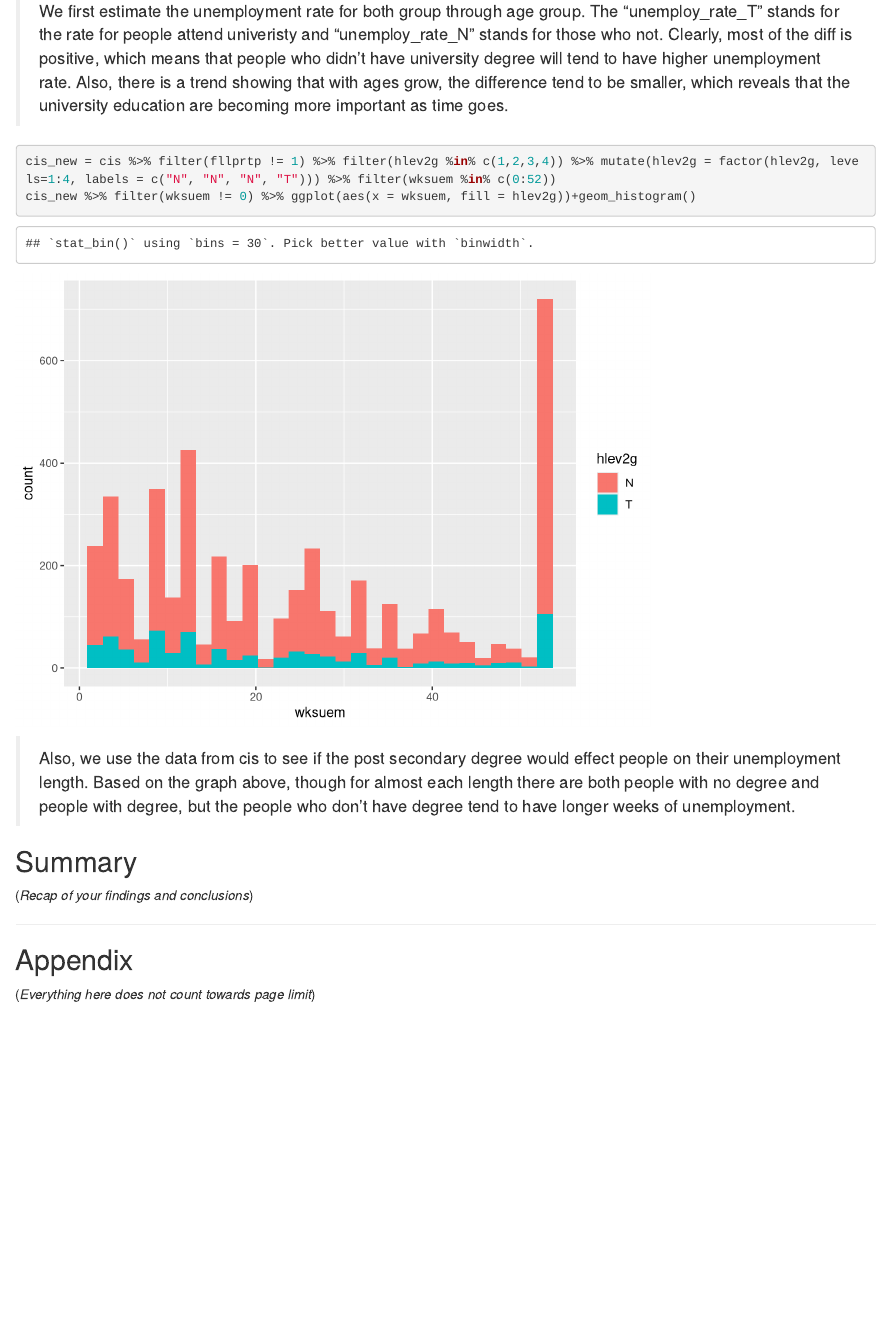
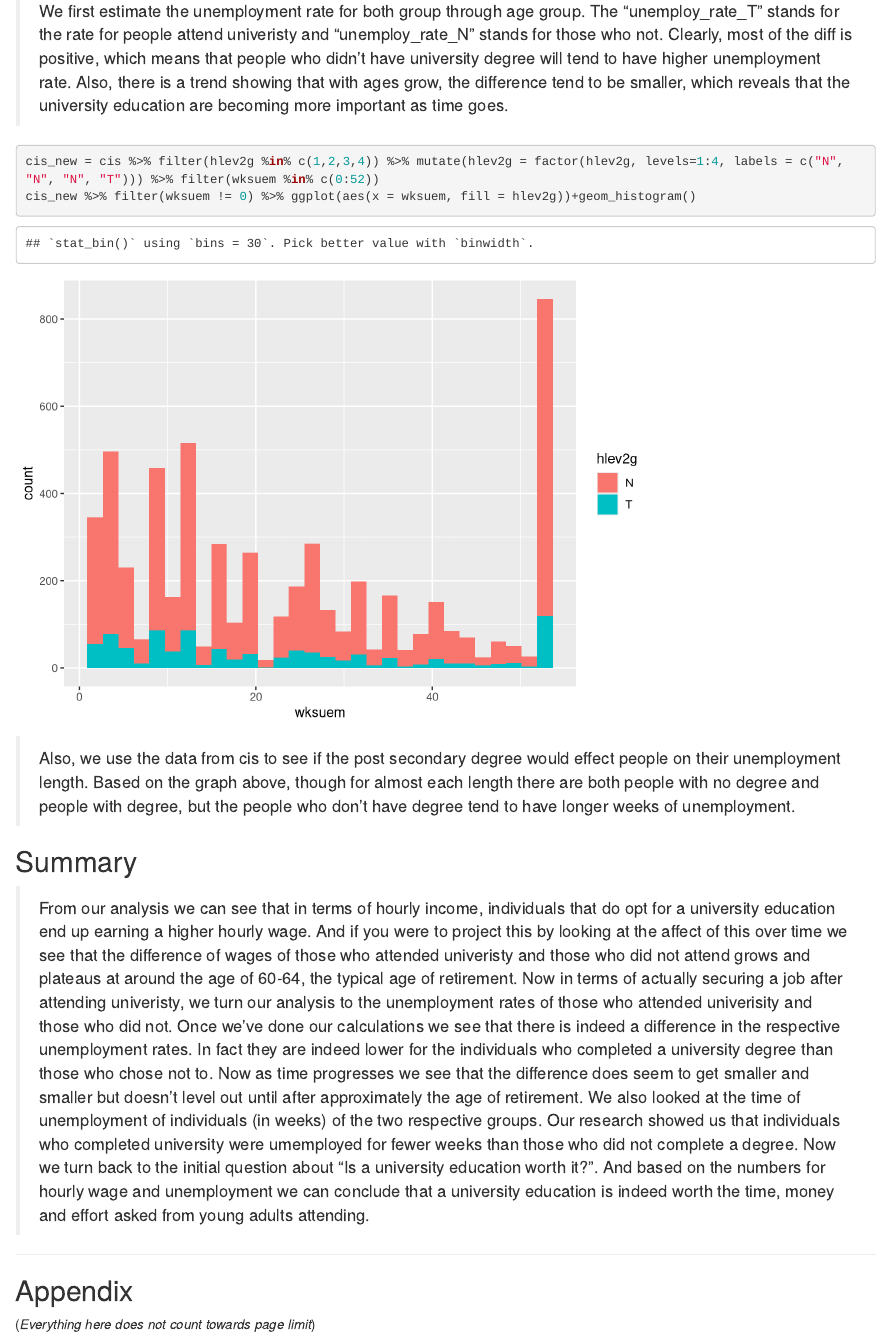
Before and after one commit to Monicalr0/staa57project, an R Markdown document (Draft Report.Rmd): the page in a window 1100 px wide, from 4070 px down. Rendered offline with R 4.5, knitr and Pandoc, with nearby package versions; some code elsewhere in the file could not run offline.

Commit message:
Finished summary

````diff
--- a/Draft Report.Rmd
+++ b/Draft Report.Rmd
@@ -155,7 +155,7 @@ left_join(lfs_T,lfs_N, by = "age_12") %>% mutate(diff = unemploy_rate_N - unempl
 >We first estimate the unemployment rate for both group through age group. The "unemploy_rate_T" stands for the rate for people attend univeristy and "unemploy_rate_N" stands for those who not. Clearly, most of the diff is positive, which means that people who didn't have university degree will tend to have higher unemployment rate. Also, there is a trend showing that with ages grow, the difference tend to be smaller, which reveals that the university education are becoming more important as time goes.
 
 ```{r}
-cis_new = cis %>% filter(fllprtp != 1) %>% filter(hlev2g %in% c(1,2,3,4)) %>% mutate(hlev2g = factor(hlev2g, levels=1:4, labels = c("N", "N", "N", "T"))) %>% filter(wksuem %in% c(0:52))
+cis_new = cis %>% filter(hlev2g %in% c(1,2,3,4)) %>% mutate(hlev2g = factor(hlev2g, levels=1:4, labels = c("N", "N", "N", "T"))) %>% filter(wksuem %in% c(0:52))
 cis_new %>% filter(wksuem != 0) %>% ggplot(aes(x = wksuem, fill = hlev2g))+geom_histogram()
 ```
 
@@ -163,7 +163,7 @@ cis_new %>% filter(wksuem != 0) %>% ggplot(aes(x = wksuem, fill = hlev2g))+geom_
 
 ## Summary
 
-(*Recap of your findings and conclusions*)
+>From our analysis we can see that in terms of hourly income, individuals that do opt for a university education end up earning a higher hourly wage. And if you were to project this by looking at the affect of this over time we see that the difference of wages of those who attended univeristy and those who did not attend grows and plateaus at around the age of 60-64, the typical age of retirement. Now in terms of actually securing a job after attending univeristy, we turn our analysis to the unemployment rates of those who attended univerisity and those who did not. Once we've done our calculations we see that there is indeed a difference in the respective unemployment rates. In fact they are indeed lower for the individuals who completed a university degree than those who chose not to. Now as time progresses we see that the difference does seem to get smaller and smaller but doesn't level out until after approximately the age of retirement. We also looked at the time of unemployment of individuals (in weeks) of the two respective groups. Our research showed us that individuals who completed university were umemployed for fewer weeks than those who did not complete a degree. Now we turn back to the initial question about "Is a university education worth it?". And based on the numbers for hourly wage and unemployment we can conclude that a university education is indeed worth the time, money and effort asked from young adults attending.
 
 
 
````
